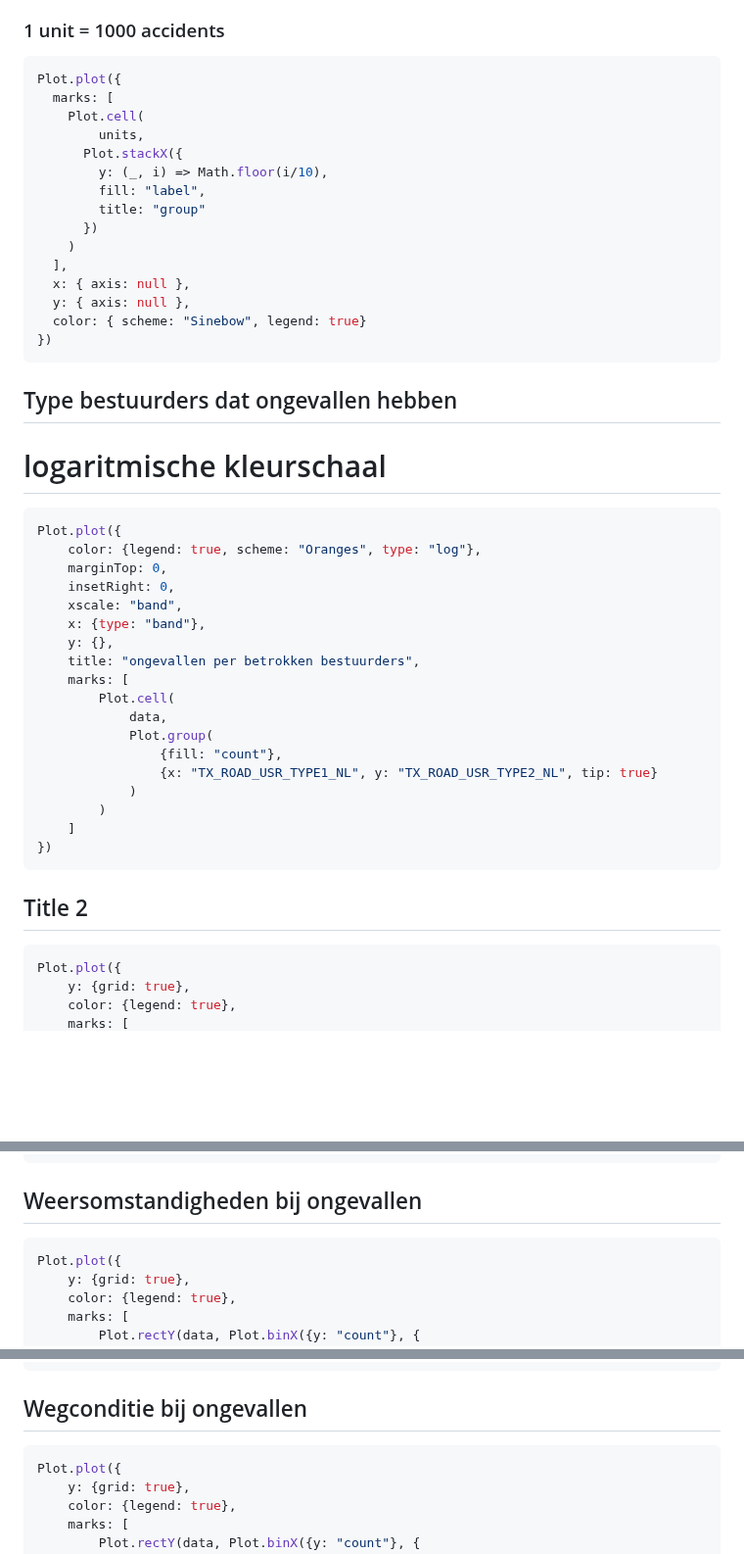
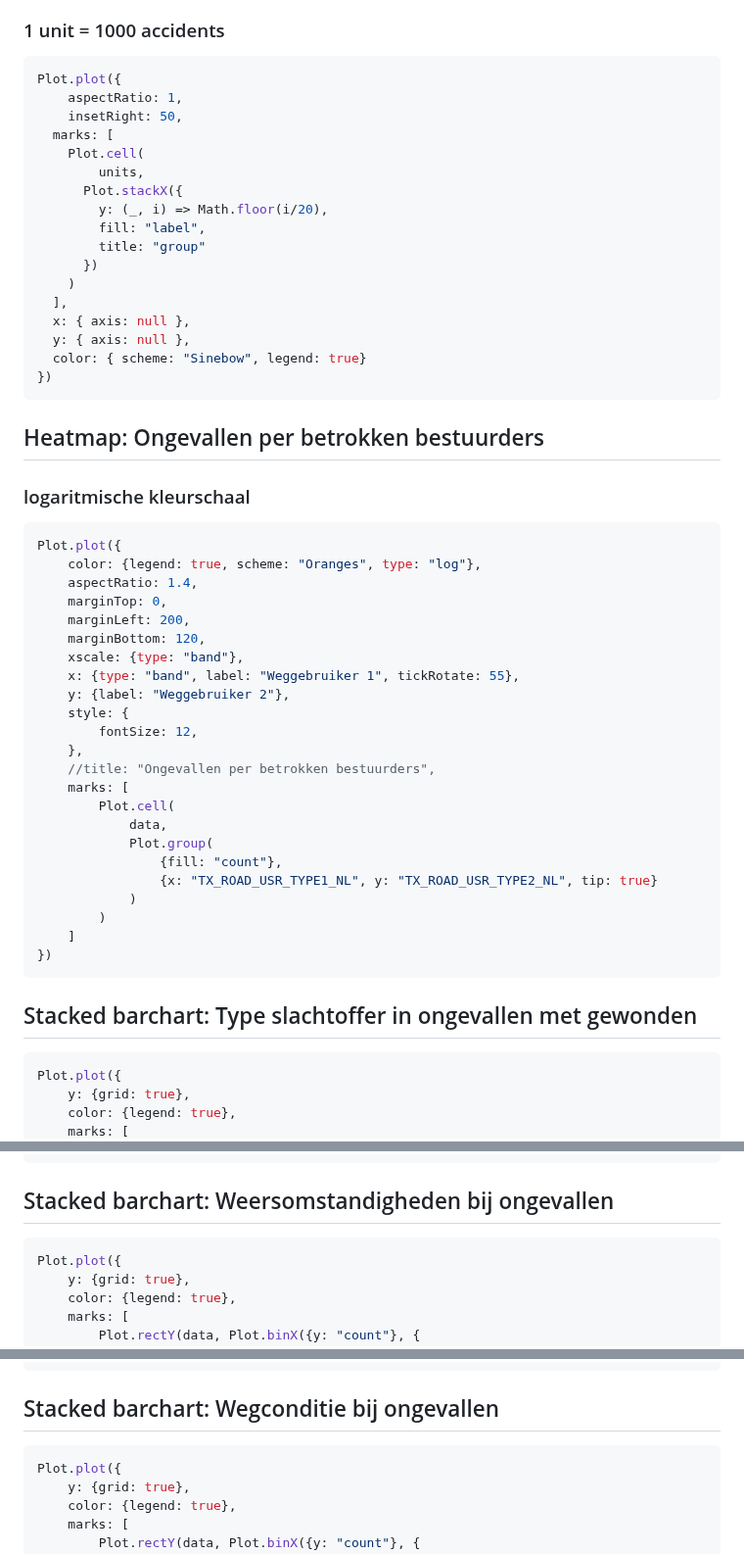
Before and after one commit to Datavisualiatie-UGent/project-dv24-3, a Markdown page: docs/index.md, 3 parts joined by grey strips. Shown at 98% size. Rendered like a GitHub page; blank space fills up the shorter version.

`````diff
--- a/docs/index.md
+++ b/docs/index.md
@@ -77,11 +62,13 @@ console.log(units)
 ### 1 unit = 1000 accidents
 ````js
 Plot.plot({
+    aspectRatio: 1,
+    insetRight: 50,
   marks: [
     Plot.cell(
         units,
       Plot.stackX({
-        y: (_, i) => Math.floor(i/10),
+        y: (_, i) => Math.floor(i/20),
         fill: "label",
         title: "group"
       })
@@ -93,17 +80,22 @@ Plot.plot({
 })
 ````
 
-## Type bestuurders dat ongevallen hebben
-# logaritmische kleurschaal
+## Heatmap: Ongevallen per betrokken bestuurders
+### logaritmische kleurschaal
 ````js
 Plot.plot({
     color: {legend: true, scheme: "Oranges", type: "log"},
+    aspectRatio: 1.4,
     marginTop: 0,
-    insetRight: 0,
-    xscale: "band",
-    x: {type: "band"},
-    y: {},
-    title: "ongevallen per betrokken bestuurders",
+    marginLeft: 200,
+    marginBottom: 120,
+    xscale: {type: "band"},
+    x: {type: "band", label: "Weggebruiker 1", tickRotate: 55},
+    y: {label: "Weggebruiker 2"},
+    style: {
+        fontSize: 12,
+    },
+    //title: "Ongevallen per betrokken bestuurders",
     marks: [
         Plot.cell(
             data,
@@ -117,7 +109,7 @@ Plot.plot({
 ````
 
 
-## Title 2
+## Stacked barchart: Type slachtoffer in ongevallen met gewonden
 
 ````js
 Plot.plot({
@@ -173,7 +165,7 @@ Plot.plot({
     xAxis: {tickFormat: d3.format("d")}
 })
 ````
-## Weersomstandigheden bij ongevallen
+## Stacked barchart: Weersomstandigheden bij ongevallen
 
 ````js
 Plot.plot({
@@ -192,7 +184,7 @@ Plot.plot({
 })
 ````
 
-## Wegconditie bij ongevallen
+## Stacked barchart: Wegconditie bij ongevallen
 
 ````js
 Plot.plot({
`````
Also changed, not shown: other parts of docs/index.md (+16 -29 lines).
